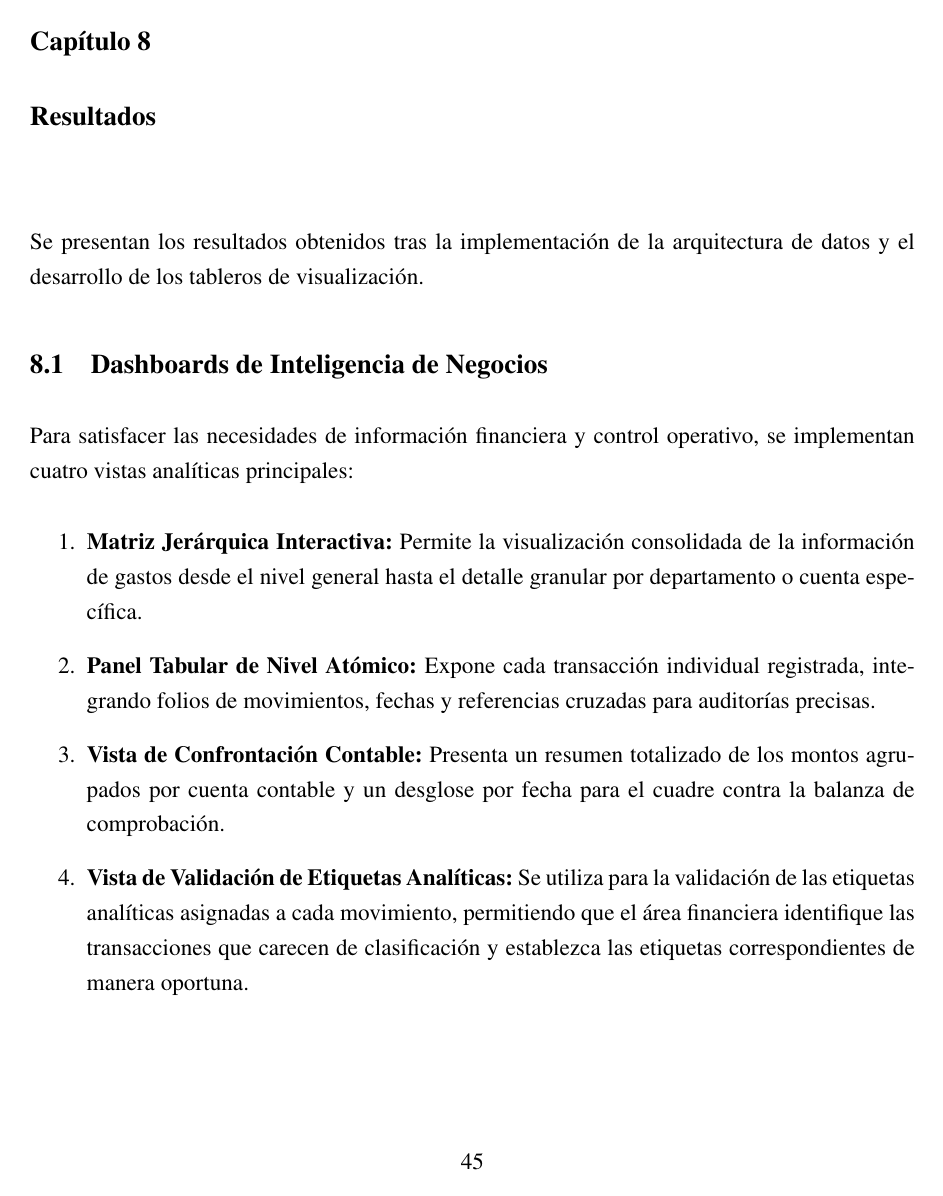
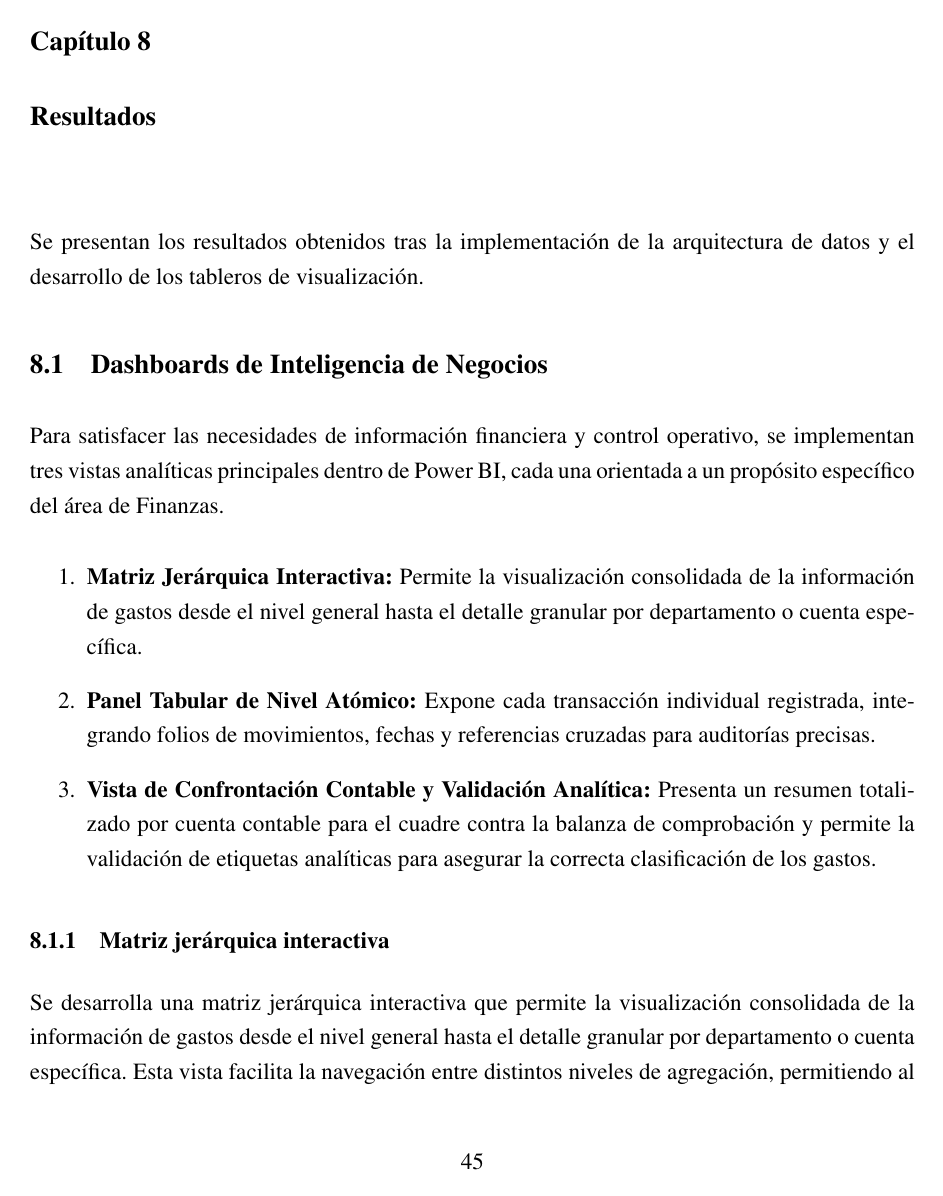
Before and after one commit to juliansknelo/Repofinal, a LaTeX document (main.tex, which reads capitulos/resultados.tex): page 52 of 58 before the commit and page 52 of 59 after it. The pictures show the PDF file main.pdf that the author committed with the source.

Commit message:
rescritura resultados

```diff
--- a/capitulos/resultados.tex
+++ b/capitulos/resultados.tex
@@ -2,14 +2,17 @@ Se presentan los resultados obtenidos tras la implementación de la arquitectura
 
 \section{Dashboards de Inteligencia de Negocios}
 
-Para satisfacer las necesidades de información financiera y control operativo, se implementan cuatro vistas analíticas principales:
+Para satisfacer las necesidades de información financiera y control operativo, se implementan tres vistas analíticas principales dentro de Power BI, cada una orientada a un propósito específico del área de Finanzas.
 
 \begin{enumerate}
     \item \textbf{Matriz Jerárquica Interactiva:} Permite la visualización consolidada de la información de gastos desde el nivel general hasta el detalle granular por departamento o cuenta específica.
     \item \textbf{Panel Tabular de Nivel Atómico:} Expone cada transacción individual registrada, integrando folios de movimientos, fechas y referencias cruzadas para auditorías precisas.
-    \item \textbf{Vista de Confrontación Contable:} Presenta un resumen totalizado de los montos agrupados por cuenta contable y un desglose por fecha para el cuadre contra la balanza de comprobación.
-    \item \textbf{Vista de Validación de Etiquetas Analíticas:} Se utiliza para la validación de las etiquetas analíticas asignadas a cada movimiento, permitiendo que el área financiera identifique las transacciones que carecen de clasificación y establezca las etiquetas correspondientes de manera oportuna.
+    \item \textbf{Vista de Confrontación Contable y Validación Analítica:} Presenta un resumen totalizado por cuenta contable para el cuadre contra la balanza de comprobación y permite la validación de etiquetas analíticas para asegurar la correcta clasificación de los gastos.
 \end{enumerate}
+
+\subsection{Matriz jerárquica interactiva}
+
+Se desarrolla una matriz jerárquica interactiva que permite la visualización consolidada de la información de gastos desde el nivel general hasta el detalle granular por departamento o cuenta específica. Esta vista facilita la navegación entre distintos niveles de agregación, permitiendo al usuario expandir o contraer las categorías de gasto para identificar concentraciones de egresos y analizar tendencias por periodo (ver figura \ref{fig:dashboard1}).
 
 \begin{figure}[H]
     \centering
@@ -25,9 +32,13 @@ Para satisfacer las necesidades de información financiera y control operativo,
     \label{fig:dashboard2}
 \end{figure}
 
+\subsection{Vista de confrontación contable y validación analítica}
+
+Se construye una vista de confrontación contable y validación analítica que presenta un resumen totalizado de los montos agrupados por cuenta contable y un desglose por fecha. Esta herramienta se utiliza para el cuadre directo contra la balanza de comprobación y para la validación de las etiquetas analíticas asignadas a cada movimiento contable. Permite identificar transacciones que carecen de clasificación o presentan asignaciones incorrectas, facilitando que el área financiera establezca las etiquetas correspondientes y garantice la correcta distribución de gastos mediante filtros interactivos por empresa y periodo (ver figura \ref{fig:dashboard3}).
+
 \begin{figure}[H]
     \centering
     \includegraphics[width=0.8\textwidth]{figuras/resultados/Vista de Confrontación Contable.png}
-    \caption{Vista de Confrontación Contable.}
+    \caption{Vista de confrontación contable y validación analítica.}
     \label{fig:dashboard3}
 \end{figure}
```
Also changed, not shown: main.pdf, capitulos/resultados.tex (6 more changed lines), 7 other files.
